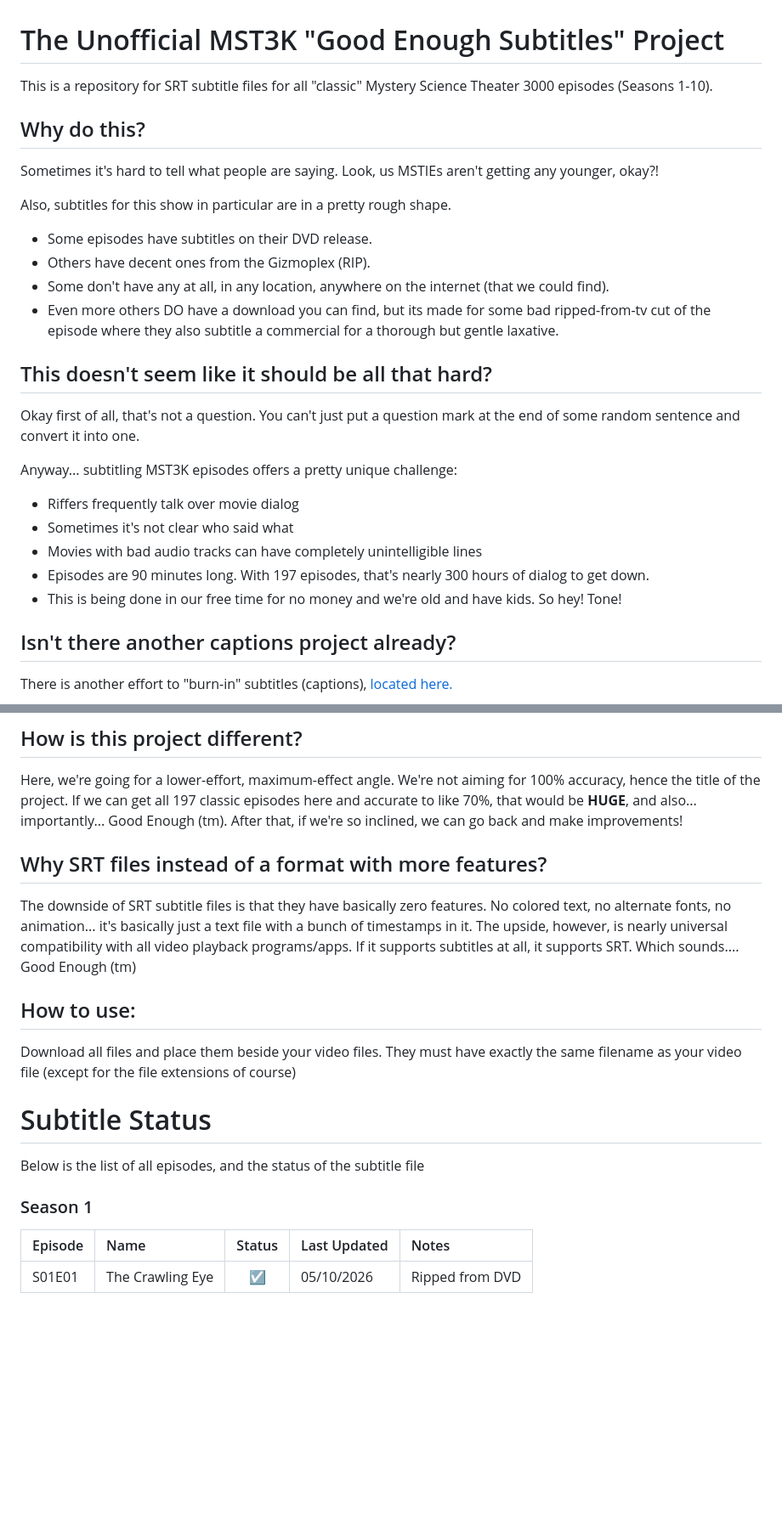
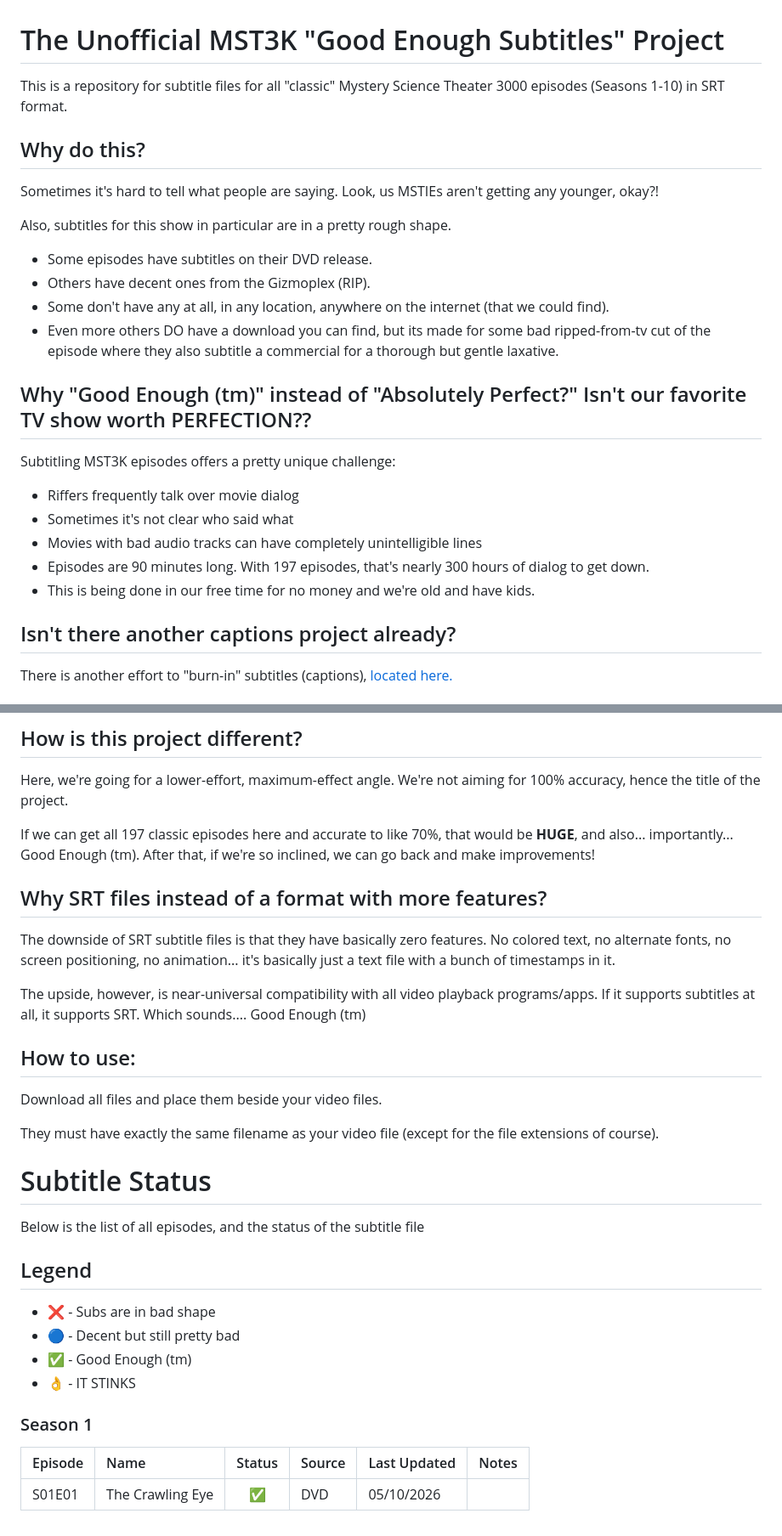
Before and after one commit to mblissmer/MST3K_Subtitles, a Markdown page: README.md, 2 parts joined by grey strips. Shown at 85% size. GitHub-like rendering; blank space fills up the shorter version.

```diff
--- a/README.md
+++ b/README.md
@@ -1,6 +1,6 @@
 # The Unofficial MST3K "Good Enough Subtitles" Project
 
-This is a repository for SRT subtitle files for all "classic" Mystery Science Theater 3000 episodes (Seasons 1-10).
+This is a repository for subtitle files for all "classic" Mystery Science Theater 3000 episodes (Seasons 1-10) in SRT format.
 
 ## Why do this?
 Sometimes it's hard to tell what people are saying. Look, us MSTIEs aren't getting any younger, okay?!
@@ -11,15 +11,13 @@ Also, subtitles for this show in particular are in a pretty rough shape.
 * Some don't have any at all, in any location, anywhere on the internet (that we could find).
 * Even more others DO have a download you can find, but its made for some bad ripped-from-tv cut of the episode where they also subtitle a commercial for a thorough but gentle laxative.
 
-## This doesn't seem like it should be all that hard?
-Okay first of all, that's not a question. You can't just put a question mark at the end of some random sentence and convert it into one.
-
-Anyway... subtitling MST3K episodes offers a pretty unique challenge:
+## Why "Good Enough (tm)" instead of "Absolutely Perfect?" Isn't our favorite TV show worth PERFECTION??
+Subtitling MST3K episodes offers a pretty unique challenge:
 * Riffers frequently talk over movie dialog
 * Sometimes it's not clear who said what
 * Movies with bad audio tracks can have completely unintelligible lines
 * Episodes are 90 minutes long. With 197 episodes, that's nearly 300 hours of dialog to get down.
-* This is being done in our free time for no money and we're old and have kids. So hey! Tone!
+* This is being done in our free time for no money and we're old and have kids.
 
 ##  Isn't there another captions project already?
 There is another effort to "burn-in" subtitles (captions), [located here.](https://www.youtube.com/@MST3kCaptions/videos)
@@ -30,21 +28,29 @@ The downside that flows naturally from this level of ambition is that it's very
 
 ## How is this project different?
 Here, we're going for a lower-effort, maximum-effect angle.  We're not aiming for 100% accuracy, hence the title of the project.
+
 If we can get all 197 classic episodes here and accurate to like 70%, that would be **HUGE**, and also... importantly... Good Enough (tm). After that, if we're so inclined, we can go back and make improvements!
 
 ## Why SRT files instead of a format with more features?
-The downside of SRT subtitle files is that they have basically zero features. No colored text, no alternate fonts, no animation... it's basically just a text file with a bunch of timestamps in it.
-The upside, however, is nearly universal compatibility with all video playback programs/apps. If it supports subtitles at all, it supports SRT. Which sounds.... Good Enough (tm)
+The downside of SRT subtitle files is that they have basically zero features. No colored text, no alternate fonts, no screen positioning, no animation... it's basically just a text file with a bunch of timestamps in it.
+
+The upside, however, is near-universal compatibility with all video playback programs/apps. If it supports subtitles at all, it supports SRT. Which sounds.... Good Enough (tm)
 
 ## How to use:
 Download all files and place them beside your video files.
-They must have exactly the same filename as your video file (except for the file extensions of course)
+
+They must have exactly the same filename as your video file (except for the file extensions of course).
 
 # Subtitle Status
 Below is the list of all episodes, and the status of the subtitle file
 
+## Legend
+* ❌ - Subs are in bad shape
+* 🔵 - Decent but still pretty bad
+* ✅ - Good Enough (tm)
+* 👌 - IT STINKS
 
 ### Season 1
-| Episode | Name | Status | Last Updated | Notes |
-|:---------|:----------|:----------:|:----------|:----------|
-| S01E01 | The Crawling Eye | ☑️ | 05/10/2026 | Ripped from DVD |
+| Episode | Name | Status | Source | Last Updated | Notes |
+|:---------|:----------|:----------:|:----------|:----------|:----------|
+| S01E01 | The Crawling Eye | ✅ | DVD | 05/10/2026 |  |
```
